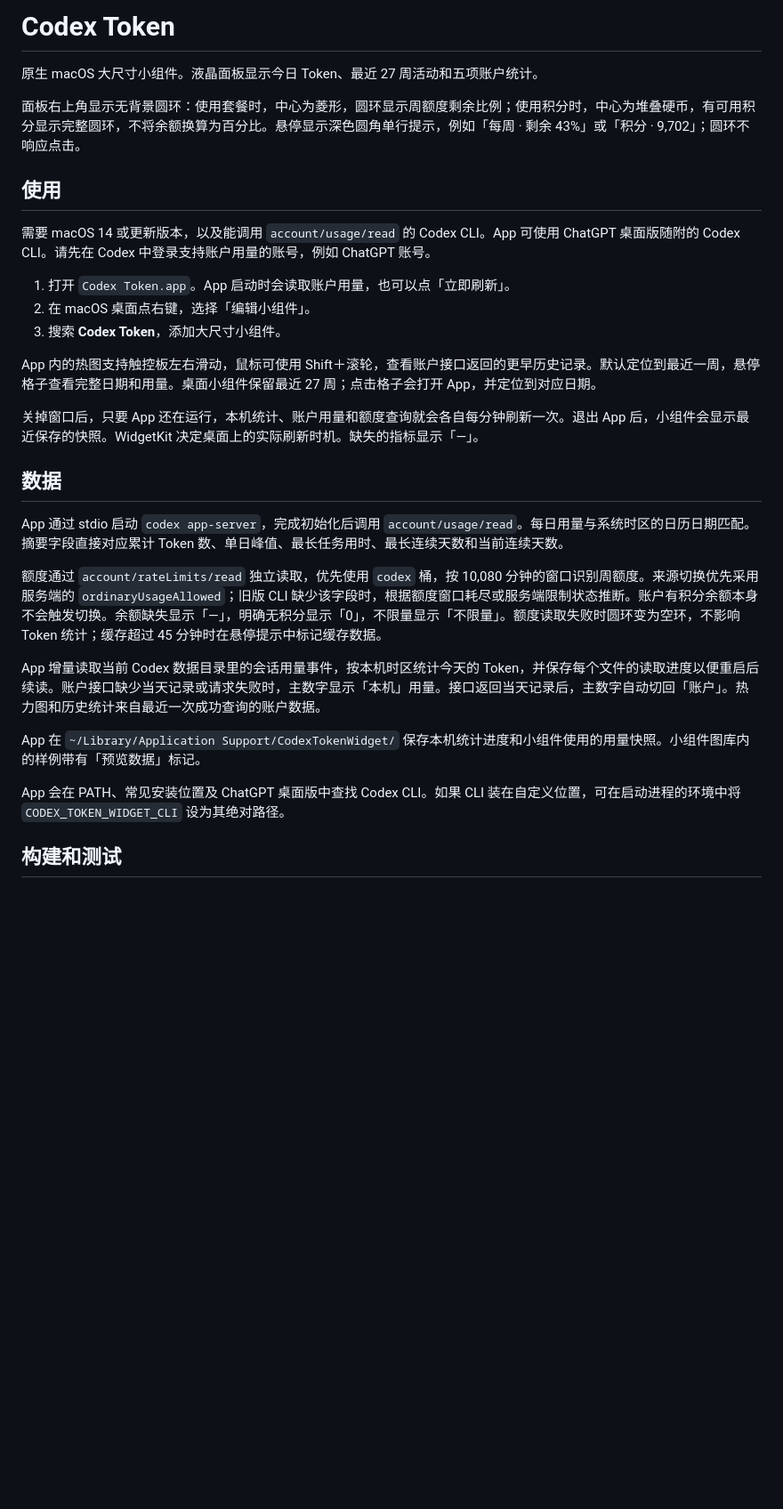
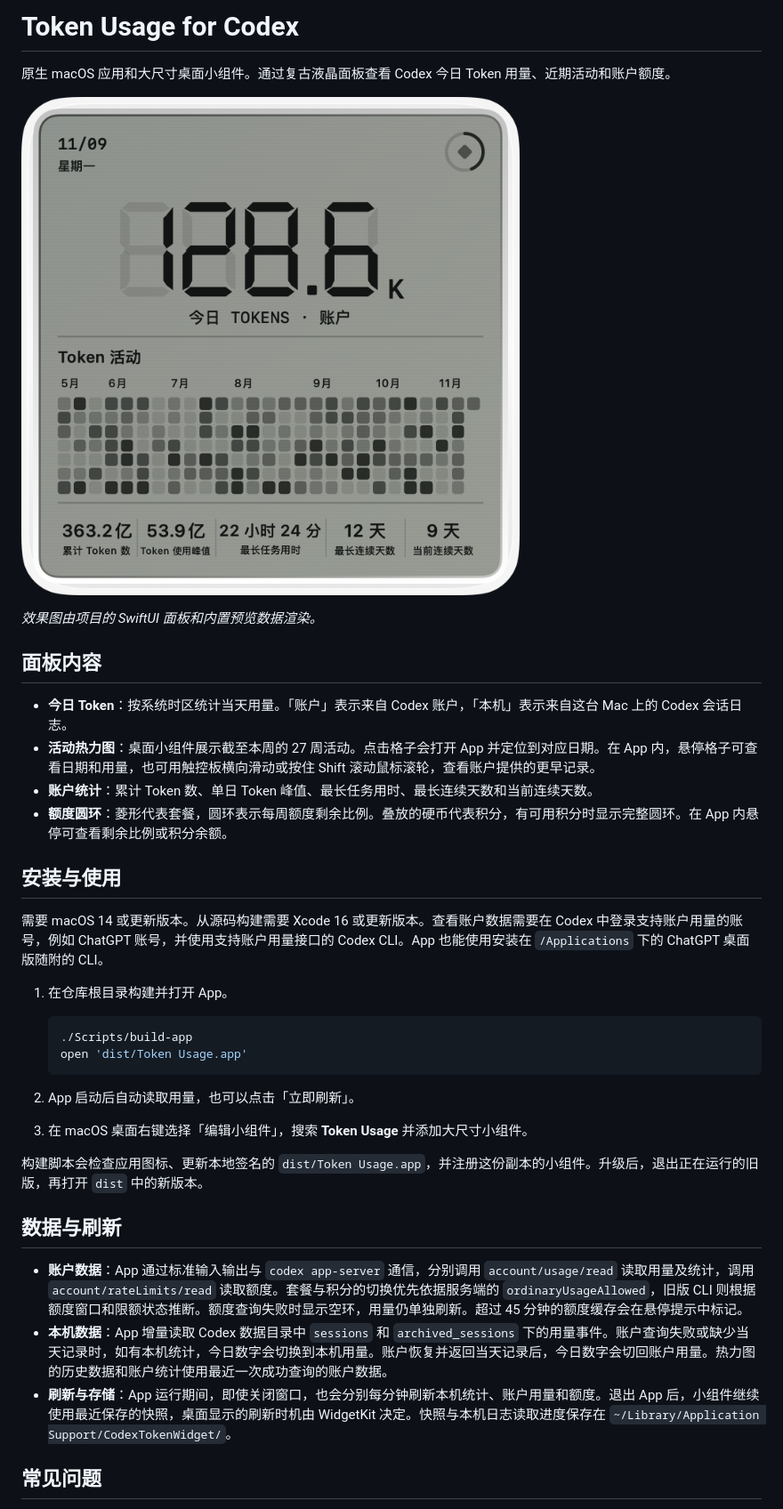
Before and after one commit to lizhicai-geh/token-usage, a Markdown page: README.md, the part around one of its changes. Shown at 89% size. Rendered like a GitHub page; pictures changed too: docs/widget-preview.png (added); blank space fills up the shorter version.

````diff
--- a/README.md
+++ b/README.md
@@ -1,32 +1,39 @@
-# Codex Token
+# Token Usage for Codex
 
-原生 macOS 大尺寸小组件。液晶面板显示今日 Token、最近 27 周活动和五项账户统计。
+原生 macOS 应用和大尺寸桌面小组件。通过复古液晶面板查看 Codex 今日 Token 用量、近期活动和账户额度。
 
-面板右上角显示无背景圆环：使用套餐时，中心为菱形，圆环显示周额度剩余比例；使用积分时，中心为堆叠硬币，有可用积分显示完整圆环，不将余额换算为百分比。悬停显示深色圆角单行提示，例如「每周 · 剩余 43%」或「积分 · 9,702」；圆环不响应点击。
+![Token Usage 大尺寸小组件，显示今日 Token、周额度圆环、27 周活动热力图和五项账户统计](docs/widget-preview.png)
 
-## 使用
+*效果图由项目的 SwiftUI 面板和内置预览数据渲染。*
 
-需要 macOS 14 或更新版本，以及能调用 `account/usage/read` 的 Codex CLI。App 可使用 ChatGPT 桌面版随附的 Codex CLI。请先在 Codex 中登录支持账户用量的账号，例如 ChatGPT 账号。
+## 面板内容
 
-1. 打开 `Codex Token.app`。App 启动时会读取账户用量，也可以点「立即刷新」。
-2. 在 macOS 桌面点右键，选择「编辑小组件」。
-3. 搜索 **Codex Token**，添加大尺寸小组件。
+- **今日 Token**：按系统时区统计当天用量。「账户」表示来自 Codex 账户，「本机」表示来自这台 Mac 上的 Codex 会话日志。
+- **活动热力图**：桌面小组件展示截至本周的 27 周活动。点击格子会打开 App 并定位到对应日期。在 App 内，悬停格子可查看日期和用量，也可用触控板横向滑动或按住 Shift 滚动鼠标滚轮，查看账户提供的更早记录。
+- **账户统计**：累计 Token 数、单日 Token 峰值、最长任务用时、最长连续天数和当前连续天数。
+- **额度圆环**：菱形代表套餐，圆环表示每周额度剩余比例。叠放的硬币代表积分，有可用积分时显示完整圆环。在 App 内悬停可查看剩余比例或积分余额。
 
-App 内的热图支持触控板左右滑动，鼠标可使用 Shift＋滚轮，查看账户接口返回的更早历史记录。默认定位到最近一周，悬停格子查看完整日期和用量。桌面小组件保留最近 27 周；点击格子会打开 App，并定位到对应日期。
+## 安装与使用
 
-关掉窗口后，只要 App 还在运行，本机统计、账户用量和额度查询就会各自每分钟刷新一次。退出 App 后，小组件会显示最近保存的快照。WidgetKit 决定桌面上的实际刷新时机。缺失的指标显示「—」。
+需要 macOS 14 或更新版本。从源码构建需要 Xcode 16 或更新版本。查看账户数据需要在 Codex 中登录支持账户用量的账号，例如 ChatGPT 账号，并使用支持账户用量接口的 Codex CLI。App 也能使用安装在 `/Applications` 下的 ChatGPT 桌面版随附的 CLI。
 
-## 数据
+1. 在仓库根目录构建并打开 App。
 
-App 通过 stdio 启动 `codex app-server`，完成初始化后调用 `account/usage/read`。每日用量与系统时区的日历日期匹配。摘要字段直接对应累计 Token 数、单日峰值、最长任务用时、最长连续天数和当前连续天数。
+   ```sh
+   ./Scripts/build-app
+   open 'dist/Token Usage.app'
+   ```
 
-额度通过 `account/rateLimits/read` 独立读取，优先使用 `codex` 桶，按 10,080 分钟的窗口识别周额度。来源切换优先采用服务端的 `ordinaryUsageAllowed`；旧版 CLI 缺少该字段时，根据额度窗口耗尽或服务端限制状态推断。账户有积分余额本身不会触发切换。余额缺失显示「—」，明确无积分显示「0」，不限量显示「不限量」。额度读取失败时圆环变为空环，不影响 Token 统计；缓存超过 45 分钟时在悬停提示中标记缓存数据。
+2. App 启动后自动读取用量，也可以点击「立即刷新」。
+3. 在 macOS 桌面右键选择「编辑小组件」，搜索 **Token Usage** 并添加大尺寸小组件。
 
-App 增量读取当前 Codex 数据目录里的会话用量事件，按本机时区统计今天的 Token，并保存每个文件的读取进度以便重启后续读。账户接口缺少当天记录或请求失败时，主数字显示「本机」用量。接口返回当天记录后，主数字自动切回「账户」。热力图和历史统计来自最近一次成功查询的账户数据。
+构建脚本会检查应用图标、更新本地签名的 `dist/Token Usage.app`，并注册这份副本的小组件。升级后，退出正在运行的旧版，再打开 `dist` 中的新版本。
 
-App 在 `~/Library/Application Support/CodexTokenWidget/` 保存本机统计进度和小组件使用的用量快照。小组件图库内的样例带有「预览数据」标记。
+## 数据与刷新
 
-App 会在 PATH、常见安装位置及 ChatGPT 桌面版中查找 Codex CLI。如果 CLI 装在自定义位置，可在启动进程的环境中将 `CODEX_TOKEN_WIDGET_CLI` 设为其绝对路径。
+- **账户数据**：App 通过标准输入输出与 `codex app-server` 通信，分别调用 `account/usage/read` 读取用量及统计，调用 `account/rateLimits/read` 读取额度。套餐与积分的切换优先依据服务端的 `ordinaryUsageAllowed`，旧版 CLI 则根据额度窗口和限额状态推断。额度查询失败时显示空环，用量仍单独刷新。超过 45 分钟的额度缓存会在悬停提示中标记。
+- **本机数据**：App 增量读取 Codex 数据目录中 `sessions` 和 `archived_sessions` 下的用量事件。账户查询失败或缺少当天记录时，如有本机统计，今日数字会切换到本机用量。账户恢复并返回当天记录后，今日数字会切回账户用量。热力图的历史数据和账户统计使用最近一次成功查询的账户数据。
+- **刷新与存储**：App 运行期间，即使关闭窗口，也会分别每分钟刷新本机统计、账户用量和额度。退出 App 后，小组件继续使用最近保存的快照，桌面显示的刷新时机由 WidgetKit 决定。快照与本机日志读取进度保存在 `~/Library/Application Support/CodexTokenWidget/`。
 
-## 构建和测试
+## 常见问题
 
````
Also changed, not shown: other parts of README.md (+9 -5 lines), 6 other files.
